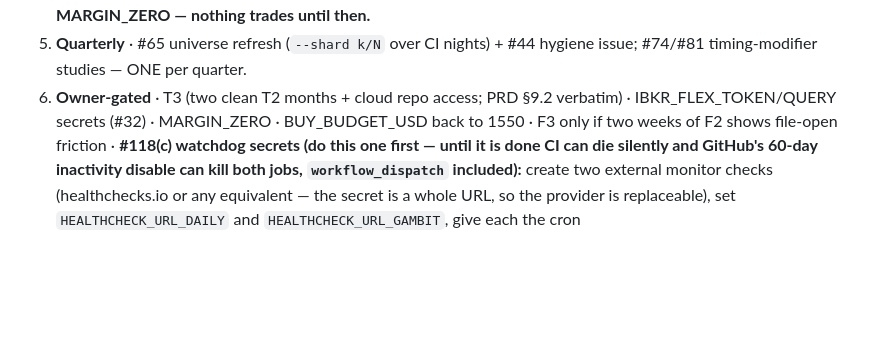
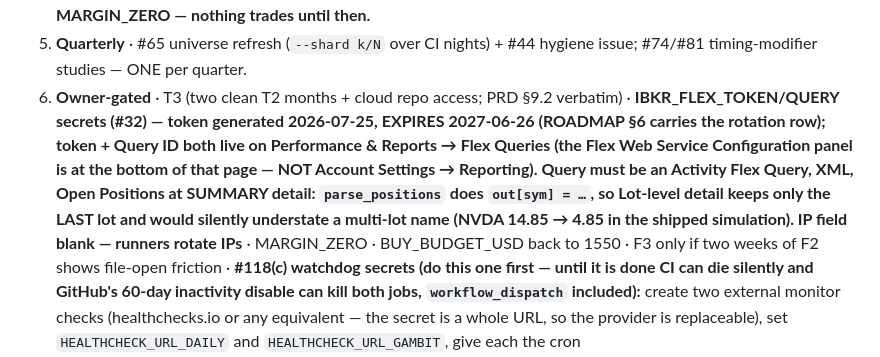
Before and after one commit to gaoyan198/homily-bot, a Markdown page: SPECS.md, the part around the change. Drawn GitHub-style; blank space fills up the shorter version.

Commit message:
#32 ops dates: Flex token expiry 2027-06-26 + the SUMMARY-detail trap
Owner set the Flex secrets 2026-07-25 (token expiry ~1y max: 2027-06-26).
Two facts recorded where they will be found again, because both are
invisible at the moment they bite:

1. ROADMAP §6 gets a dated rotation row. Token expiry lands in
   auto_sync's except branch, which is non-fatal by design — CI stays
   green, #118(c)'s watchdog pings healthy, and the only signal is one
   📒 line in a Telegram digest. Nothing red appears while the book
   silently stops tracking reality. A date in the cadence table is the
   only thing that catches it.

2. SPECS §6 records the query contract, notably Open Positions at
   SUMMARY detail. parse_positions does out[sym] = {...} with no
   accumulation, so Lot-level detail keeps only the last lot: simulated
   against the live book, NVDA 14.8527 -> 4.8527, written to
   holdings.json without an error, feeding the book-value denominator
   and the 25% concentration cap.

Also corrects the navigation for future-us: token and Query ID both live
on Performance & Reports -> Flex Queries (Flex Web Service Configuration
panel at the foot of that page), not Account Settings -> Reporting.

Co-Authored-By: Claude Opus 5 <noreply@anthropic.com>

```diff
--- a/SPECS.md
+++ b/SPECS.md
@@ -178,7 +178,15 @@ Everything else remaining is DATE- or OWNER-gated:
 5. **Quarterly** · #65 universe refresh (`--shard k/N` over CI nights) +
    #44 hygiene issue; #74/#81 timing-modifier studies — ONE per quarter.
 6. **Owner-gated** · T3 (two clean T2 months + cloud repo access; PRD §9.2
-   verbatim) · IBKR_FLEX_TOKEN/QUERY secrets (#32) · MARGIN_ZERO ·
+   verbatim) · **IBKR_FLEX_TOKEN/QUERY secrets (#32) — token generated
+   2026-07-25, EXPIRES 2027-06-26 (ROADMAP §6 carries the rotation row);
+   token + Query ID both live on Performance & Reports → Flex Queries (the
+   Flex Web Service Configuration panel is at the bottom of that page — NOT
+   Account Settings → Reporting). Query must be an Activity Flex Query,
+   XML, Open Positions at SUMMARY detail: `parse_positions` does
+   `out[sym] = …`, so Lot-level detail keeps only the LAST lot and would
+   silently understate a multi-lot name (NVDA 14.85 → 4.85 in the shipped
+   simulation). IP field blank — runners rotate IPs** · MARGIN_ZERO ·
    BUY_BUDGET_USD back to 1550 · F3 only if two weeks of F2 shows
    file-open friction · **#118(c) watchdog secrets (do this one first —
    until it is done CI can die silently and GitHub's 60-day inactivity
```
Also changed, not shown: ROADMAP.md (+1 -0 lines).
